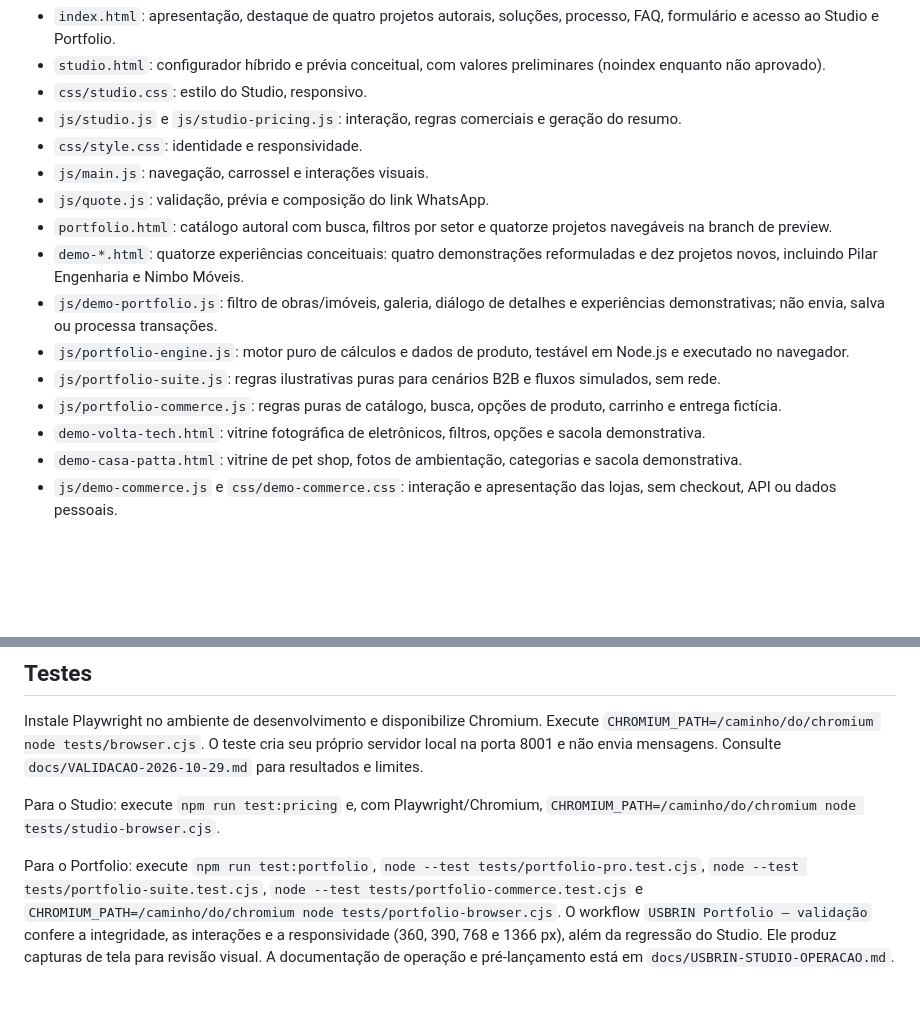
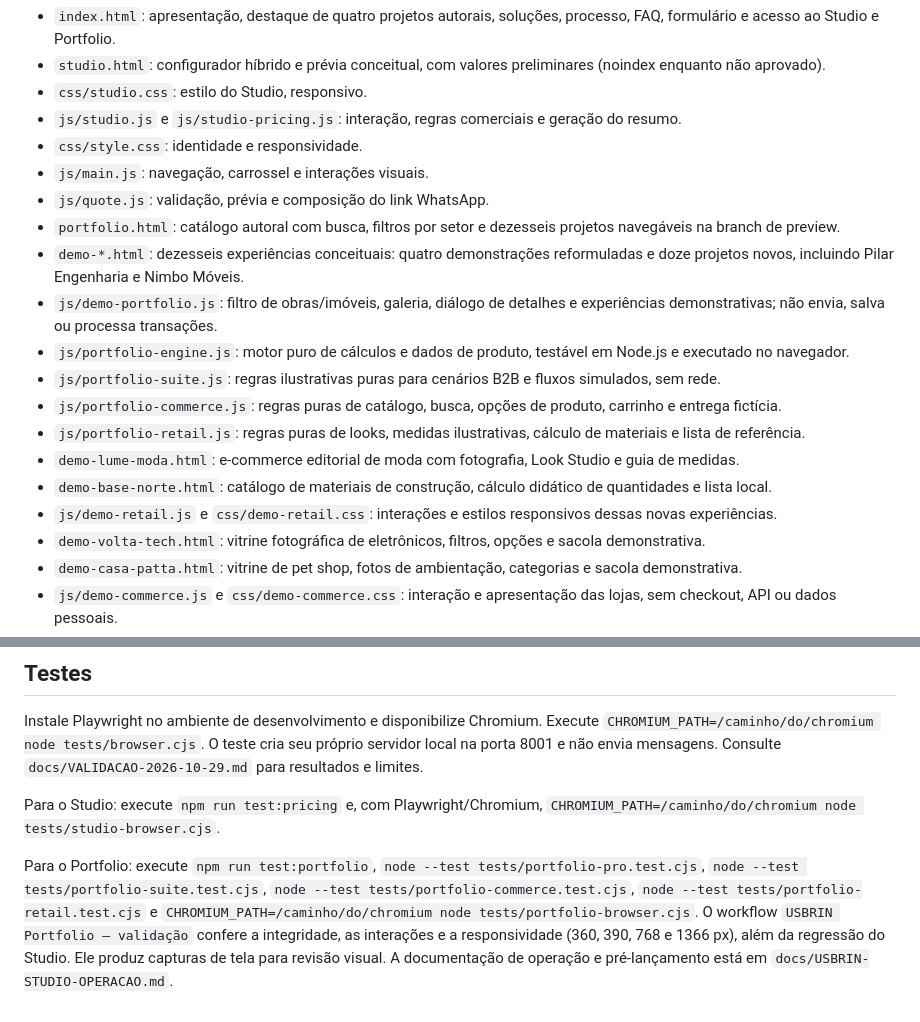
Before and after one commit to usbrin/usbrin-site, a Markdown page: README.md, 2 parts joined by grey strips. Rendered like a GitHub page; blank space fills up the shorter version.

Commit message:
Portfolio Real: README com 16 sites e dois novos projetos de comércio

```diff
--- a/README.md
+++ b/README.md
@@ -19,12 +19,16 @@ Abra http://localhost:8000. O servidor não é necessário em produção; publiq
 - `css/style.css`: identidade e responsividade.
 - `js/main.js`: navegação, carrossel e interações visuais.
 - `js/quote.js`: validação, prévia e composição do link WhatsApp.
-- `portfolio.html`: catálogo autoral com busca, filtros por setor e quatorze projetos navegáveis na branch de preview.
-- `demo-*.html`: quatorze experiências conceituais: quatro demonstrações reformuladas e dez projetos novos, incluindo Pilar Engenharia e Nimbo Móveis.
+- `portfolio.html`: catálogo autoral com busca, filtros por setor e dezesseis projetos navegáveis na branch de preview.
+- `demo-*.html`: dezesseis experiências conceituais: quatro demonstrações reformuladas e doze projetos novos, incluindo Pilar Engenharia e Nimbo Móveis.
 - `js/demo-portfolio.js`: filtro de obras/imóveis, galeria, diálogo de detalhes e experiências demonstrativas; não envia, salva ou processa transações.
 - `js/portfolio-engine.js`: motor puro de cálculos e dados de produto, testável em Node.js e executado no navegador.
 - `js/portfolio-suite.js`: regras ilustrativas puras para cenários B2B e fluxos simulados, sem rede.
 - `js/portfolio-commerce.js`: regras puras de catálogo, busca, opções de produto, carrinho e entrega fictícia.
+- `js/portfolio-retail.js`: regras puras de looks, medidas ilustrativas, cálculo de materiais e lista de referência.
+- `demo-lume-moda.html`: e-commerce editorial de moda com fotografia, Look Studio e guia de medidas.
+- `demo-base-norte.html`: catálogo de materiais de construção, cálculo didático de quantidades e lista local.
+- `js/demo-retail.js` e `css/demo-retail.css`: interações e estilos responsivos dessas novas experiências.
 - `demo-volta-tech.html`: vitrine fotográfica de eletrônicos, filtros, opções e sacola demonstrativa.
 - `demo-casa-patta.html`: vitrine de pet shop, fotos de ambientação, categorias e sacola demonstrativa.
 - `js/demo-commerce.js` e `css/demo-commerce.css`: interação e apresentação das lojas, sem checkout, API ou dados pessoais.
@@ -60,4 +64,4 @@ Instale Playwright no ambiente de desenvolvimento e disponibilize Chromium. Exec
 
 Para o Studio: execute `npm run test:pricing` e, com Playwright/Chromium, `CHROMIUM_PATH=/caminho/do/chromium node tests/studio-browser.cjs`.
 
-Para o Portfolio: execute `npm run test:portfolio`, `node --test tests/portfolio-pro.test.cjs`, `node --test tests/portfolio-suite.test.cjs`, `node --test tests/portfolio-commerce.test.cjs` e `CHROMIUM_PATH=/caminho/do/chromium node tests/portfolio-browser.cjs`. O workflow `USBRIN Portfolio — validação` confere a integridade, as interações e a responsividade (360, 390, 768 e 1366 px), além da regressão do Studio. Ele produz capturas de tela para revisão visual. A documentação de operação e pré-lançamento está em `docs/USBRIN-STUDIO-OPERACAO.md`.
+Para o Portfolio: execute `npm run test:portfolio`, `node --test tests/portfolio-pro.test.cjs`, `node --test tests/portfolio-suite.test.cjs`, `node --test tests/portfolio-commerce.test.cjs`, `node --test tests/portfolio-retail.test.cjs` e `CHROMIUM_PATH=/caminho/do/chromium node tests/portfolio-browser.cjs`. O workflow `USBRIN Portfolio — validação` confere a integridade, as interações e a responsividade (360, 390, 768 e 1366 px), além da regressão do Studio. Ele produz capturas de tela para revisão visual. A documentação de operação e pré-lançamento está em `docs/USBRIN-STUDIO-OPERACAO.md`.
```
